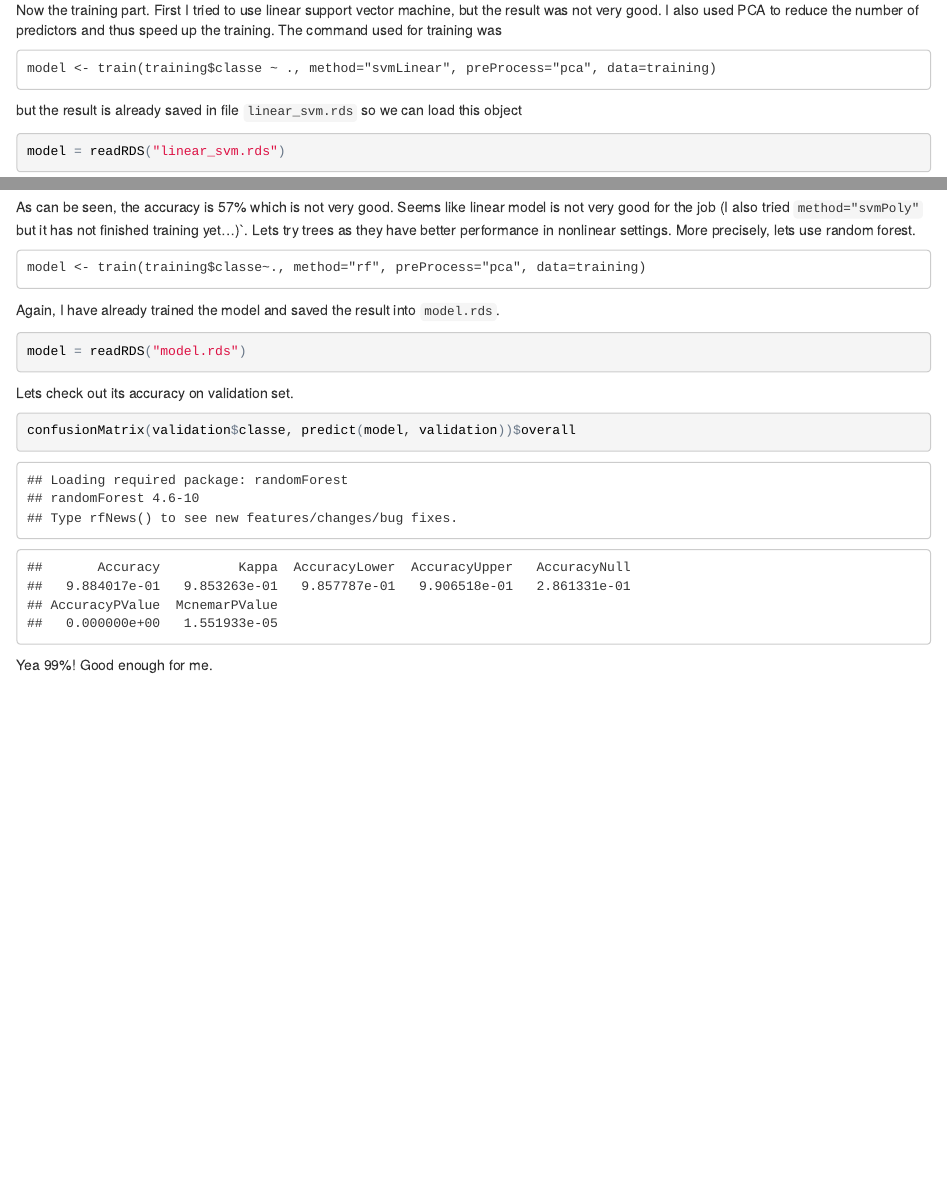
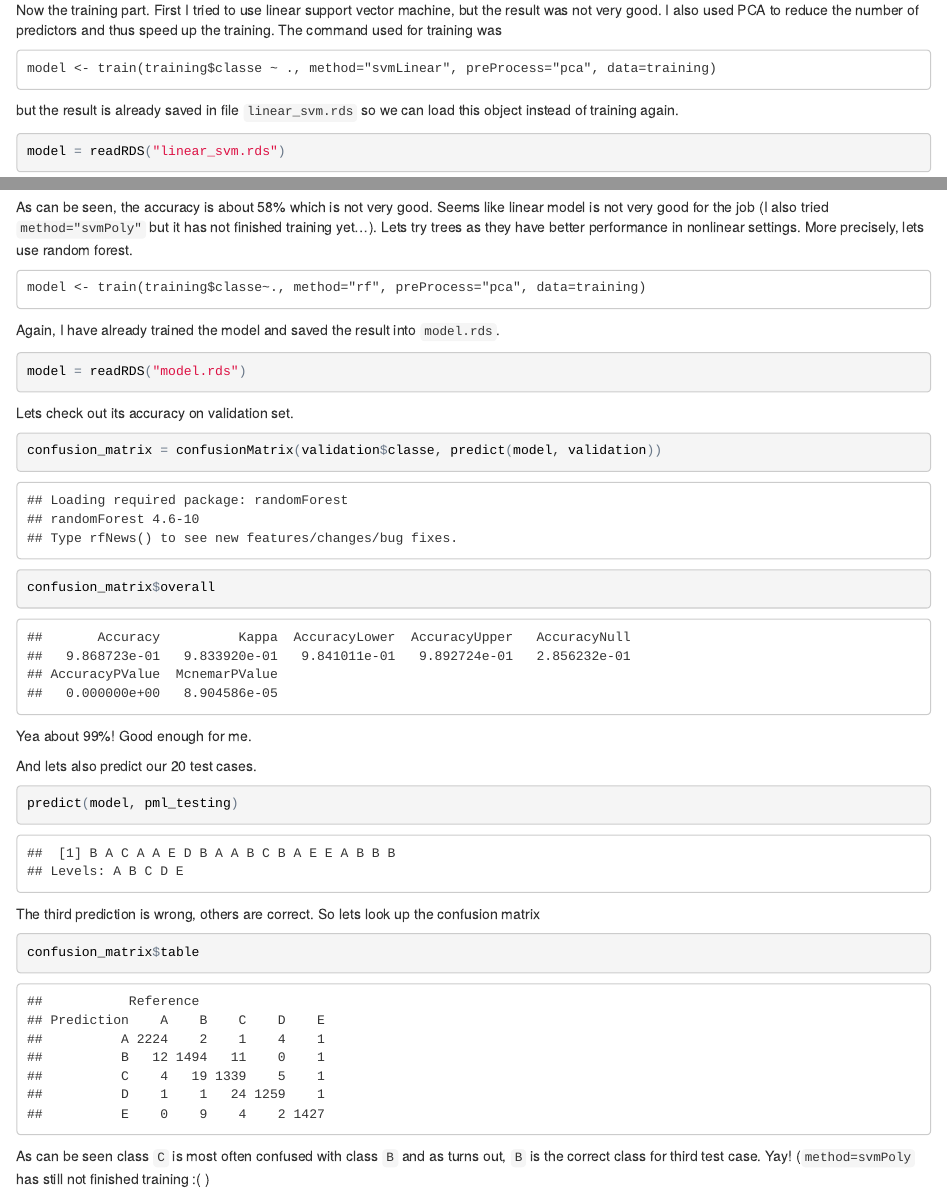
Before and after one commit to kahvel/pml-project, an R Markdown document (pml-project.Rmd): the page in a window 1100 px wide, from 880 px down, and a second part further down, joined at a grey line. The pictures show the output file pml-project.html that the author committed with the source, opened offline.

Commit message:
Improve report

````diff
--- a/pml-project.Rmd
+++ b/pml-project.Rmd
@@ -45,7 +45,7 @@ Now the training part. First I tried to use linear support vector machine, but t
 ```
 model <- train(training$classe ~ ., method="svmLinear", preProcess="pca", data=training)
 ```
-but the result is already saved in file `linear_svm.rds` so we can load this object
+but the result is already saved in file `linear_svm.rds` so we can load this object instead of training again.
 ```{r}
 model = readRDS("linear_svm.rds")
 ```
@@ -55,7 +55,7 @@ Lets find its accuracy on validation set.
 confusionMatrix(validation$classe, predict(model, validation))$overall
 ```
 
-As can be seen, the accuracy is `r round(confusionMatrix(validation$classe, predict(model, validation))$overall[1]*100)`% which is not very good. Seems like linear model is not very good for the job (I also tried `method="svmPoly"` but it has not finished training yet...)`. Lets try trees as they have better performance in nonlinear settings. More precisely, lets use random forest.
+As can be seen, the accuracy is about `r round(confusionMatrix(validation$classe, predict(model, validation))$overall[1]*100)`% which is not very good. Seems like linear model is not very good for the job (I also tried `method="svmPoly"` but it has not finished training yet...). Lets try trees as they have better performance in nonlinear settings. More precisely, lets use random forest.
 ```
 model <- train(training$classe~., method="rf", preProcess="pca", data=training)
 ```
@@ -67,7 +67,19 @@ model = readRDS("model.rds")
 
 Lets check out its accuracy on validation set.
 ```{r}
-confusionMatrix(validation$classe, predict(model, validation))$overall
+confusion_matrix = confusionMatrix(validation$classe, predict(model, validation))
+confusion_matrix$overall
 ```
 
-Yea `r round(confusionMatrix(validation$classe, predict(model, validation))$overall[1]*100)`%! Good enough for me.
+Yea about `r round(confusionMatrix(validation$classe, predict(model, validation))$overall[1]*100)`%! Good enough for me.
+
+And lets also predict our 20 test cases.
+```{r}
+predict(model, pml_testing)
+```
+
+The third prediction is wrong, others are correct. So lets look up the confusion matrix
+```{r}
+confusion_matrix$table
+```
+As can be seen class `C` is most often confused with class `B` and as turns out, `B` is the correct class for third test case. Yay! (`method=svmPoly` has still not finished training :( )
````
Also changed, not shown: pml-project.html, pml-project.Rmd (2 more changed lines).
